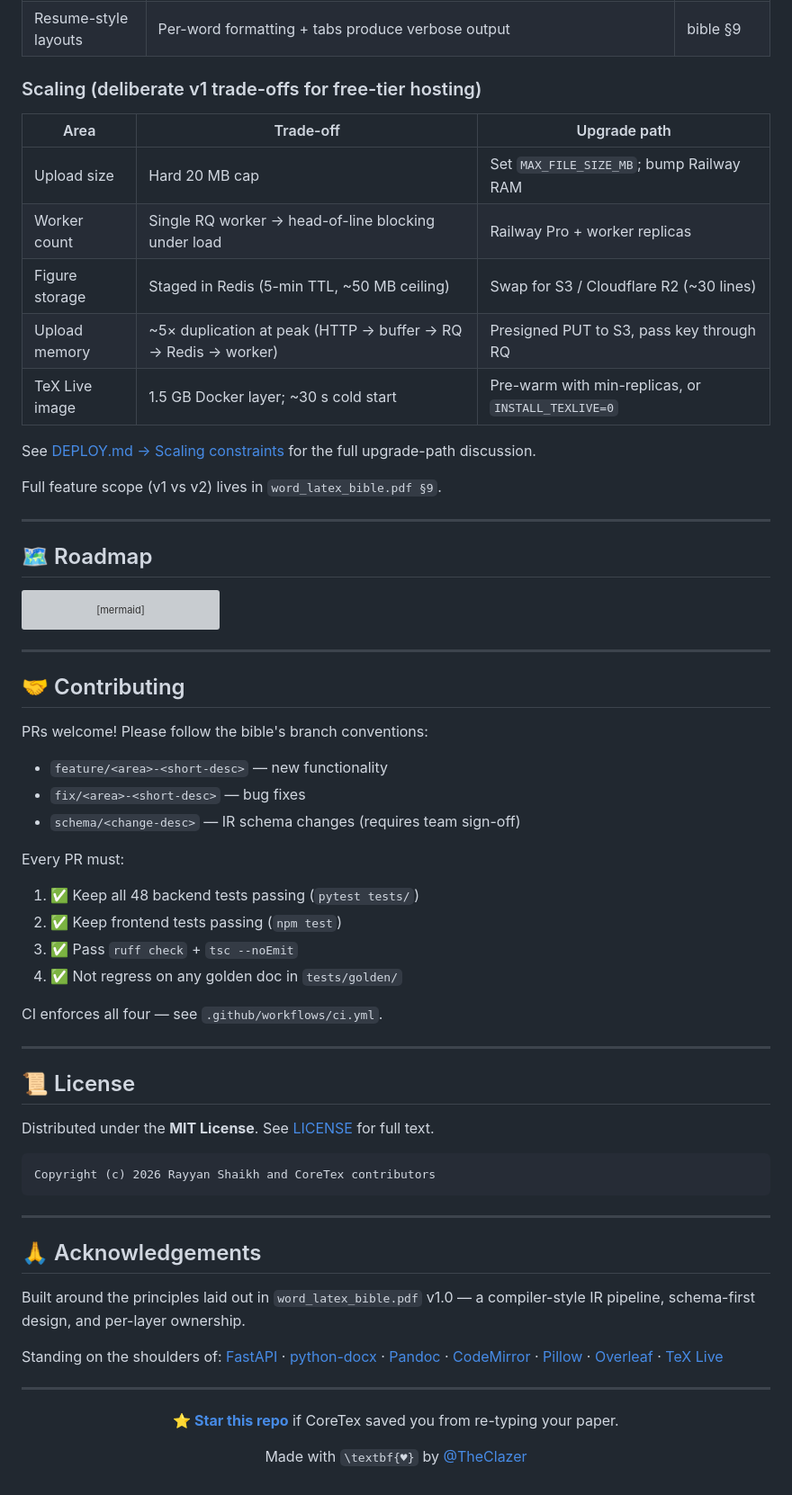
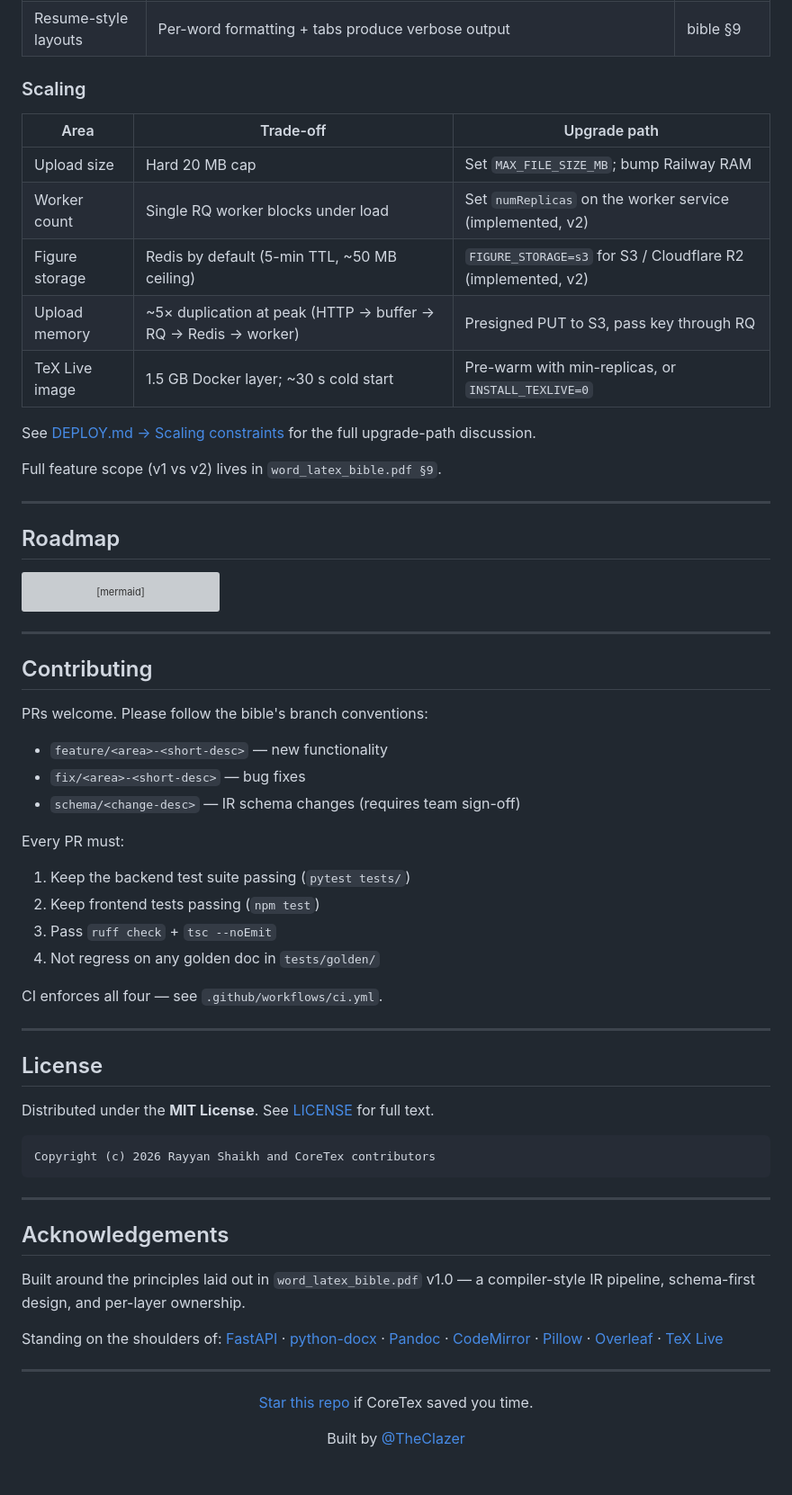
Before and after one commit to TheClazer/CoreTex, a Markdown page: README.md, the part around one of its changes. Shown at 90% size. GitHub-like rendering; grey boxes are pictures that could not be loaded.

````diff
--- a/README.md
+++ b/README.md
@@ -455,12 +455,12 @@ Pandoc's startup cost is ~400 ms on a warm machine. A paper with 150 equations w
 | Tracked changes | Revision markup stripped; final text only | bible §9 |
 | Resume-style layouts | Per-word formatting + tabs produce verbose output | bible §9 |
 
-### Scaling (deliberate v1 trade-offs for free-tier hosting)
+### Scaling
 | Area | Trade-off | Upgrade path |
 |---|---|---|
 | Upload size | Hard 20 MB cap | Set `MAX_FILE_SIZE_MB`; bump Railway RAM |
-| Worker count | Single RQ worker → head-of-line blocking under load | Railway Pro + worker replicas |
-| Figure storage | Staged in Redis (5-min TTL, ~50 MB ceiling) | Swap for S3 / Cloudflare R2 (~30 lines) |
+| Worker count | Single RQ worker blocks under load | Set `numReplicas` on the worker service (implemented, v2) |
+| Figure storage | Redis by default (5-min TTL, ~50 MB ceiling) | `FIGURE_STORAGE=s3` for S3 / Cloudflare R2 (implemented, v2) |
 | Upload memory | ~5× duplication at peak (HTTP → buffer → RQ → Redis → worker) | Presigned PUT to S3, pass key through RQ |
 | TeX Live image | 1.5 GB Docker layer; ~30 s cold start | Pre-warm with min-replicas, or `INSTALL_TEXLIVE=0` |
 
@@ -470,7 +470,7 @@ Full feature scope (v1 vs v2) lives in `word_latex_bible.pdf §9`.
 
 ---
 
-## 🗺 Roadmap
+## Roadmap
 
 ```mermaid
 gantt
@@ -506,9 +506,9 @@ gantt
 
 ---
 
-## 🤝 Contributing
+## Contributing
 
-PRs welcome! Please follow the bible's branch conventions:
+PRs welcome. Please follow the bible's branch conventions:
 
 - `feature/<area>-<short-desc>` — new functionality
 - `fix/<area>-<short-desc>` — bug fixes
@@ -516,16 +516,16 @@ PRs welcome! Please follow the bible's branch conventions:
 
 Every PR must:
 
-1. ✅ Keep all 48 backend tests passing (`pytest tests/`)
-2. ✅ Keep frontend tests passing (`npm test`)
-3. ✅ Pass `ruff check` + `tsc --noEmit`
-4. ✅ Not regress on any golden doc in `tests/golden/`
+1. Keep the backend test suite passing (`pytest tests/`)
+2. Keep frontend tests passing (`npm test`)
+3. Pass `ruff check` + `tsc --noEmit`
+4. Not regress on any golden doc in `tests/golden/`
 
 CI enforces all four — see `.github/workflows/ci.yml`.
 
 ---
 
-## 📜 License
+## License
 
 Distributed under the **MIT License**. See [LICENSE](LICENSE) for full text.
 
@@ -535,7 +535,7 @@ Copyright (c) 2026 Rayyan Shaikh and CoreTex contributors
 
 ---
 
-## 🙏 Acknowledgements
+## Acknowledgements
 
 Built around the principles laid out in `word_latex_bible.pdf` v1.0 —
 a compiler-style IR pipeline, schema-first design, and per-layer ownership.
@@ -552,8 +552,8 @@ Standing on the shoulders of: [FastAPI](https://fastapi.tiangolo.com/) ·
 
 <div align="center">
 
-**[⭐ Star this repo](https://github.com/TheClazer/CoreTex)** if CoreTex saved you from re-typing your paper.
+[Star this repo](https://github.com/TheClazer/CoreTex) if CoreTex saved you time.
 
-Made with `\textbf{♥}` by [@TheClazer](https://github.com/TheClazer)
+Built by [@TheClazer](https://github.com/TheClazer)
 
 </div>
````
Also changed, not shown: other parts of README.md (+86 -86 lines).
